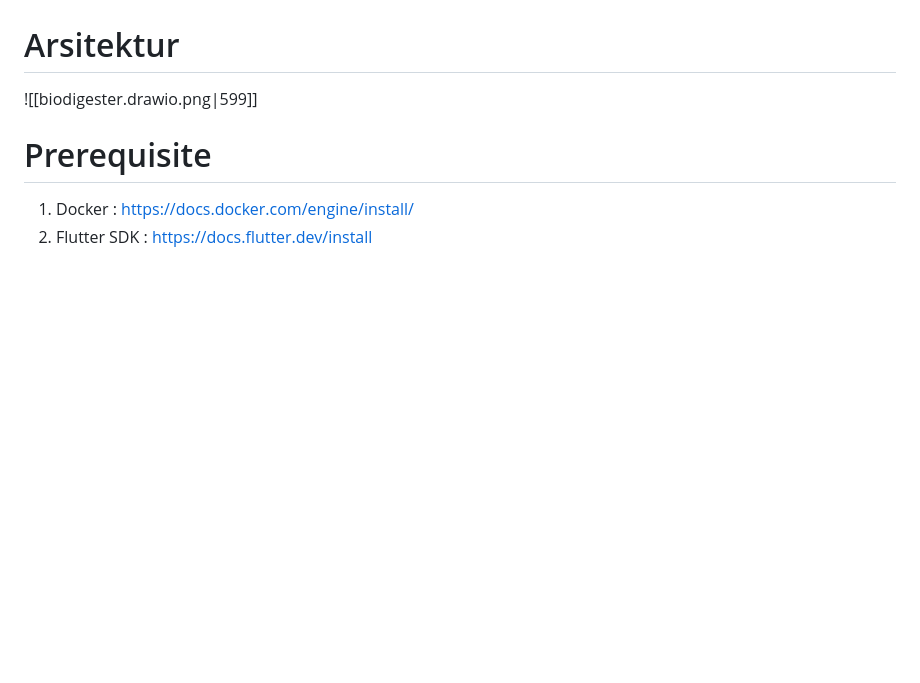
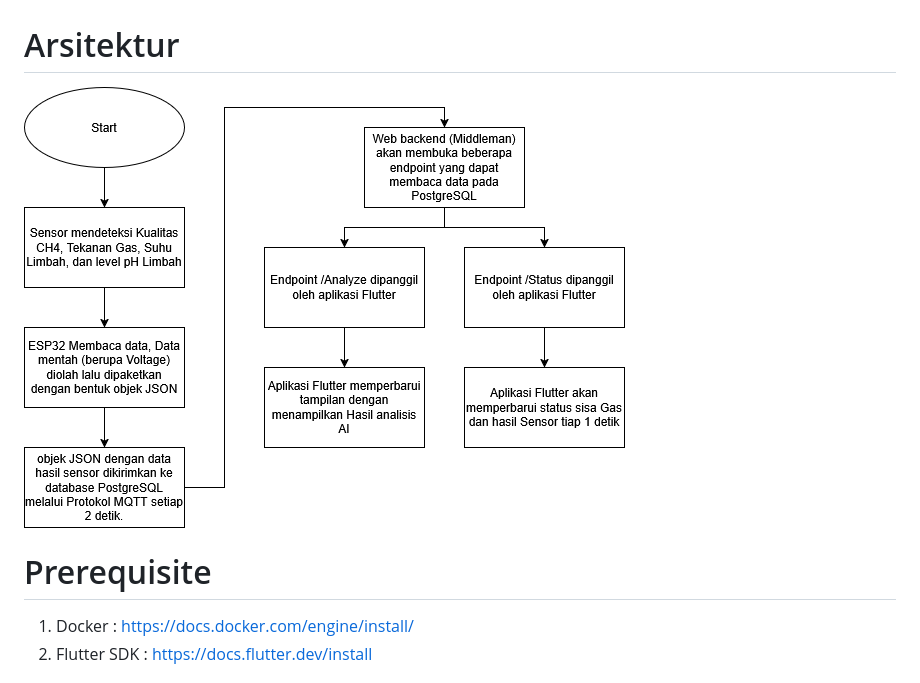
Before and after one commit to 1ulone/biodigester, a Markdown page: README.md, the part around the change. Drawn GitHub-style; blank space fills up the shorter version.

Commit message:
Fix image syntax in README.md
Updated image syntax in README.md for better compatibility.

```diff
--- a/README.md
+++ b/README.md
@@ -2,7 +2,7 @@
 Proyek IoT Smart Biodigester bertujuan utama untuk mengendalikan dan memantau operasional
 alat biodigester secara terintegrasi melalui perangkat mobile. Sistem ini melacak berbagai parameter penting, mulai dari suhu, pH, tekanan, hingga kadar CH4, di mana data dari setiap sensor ditransmisikan menggunakan broker MQTT. Selain fungsionalitas pemantauan, Smart Biodigester ini juga dilengkapi dengan fitur analisis tingkat lanjut yang didukung oleh model AI _gpt-oss-120b_ melalui integrasi API GROQ.
 # Arsitektur
-![[biodigester.drawio.png|599]]
+![Alt text](biodigester.drawio.png)
 # Prerequisite
 1. Docker : https://docs.docker.com/engine/install/
 2. Flutter SDK : https://docs.flutter.dev/install
```
